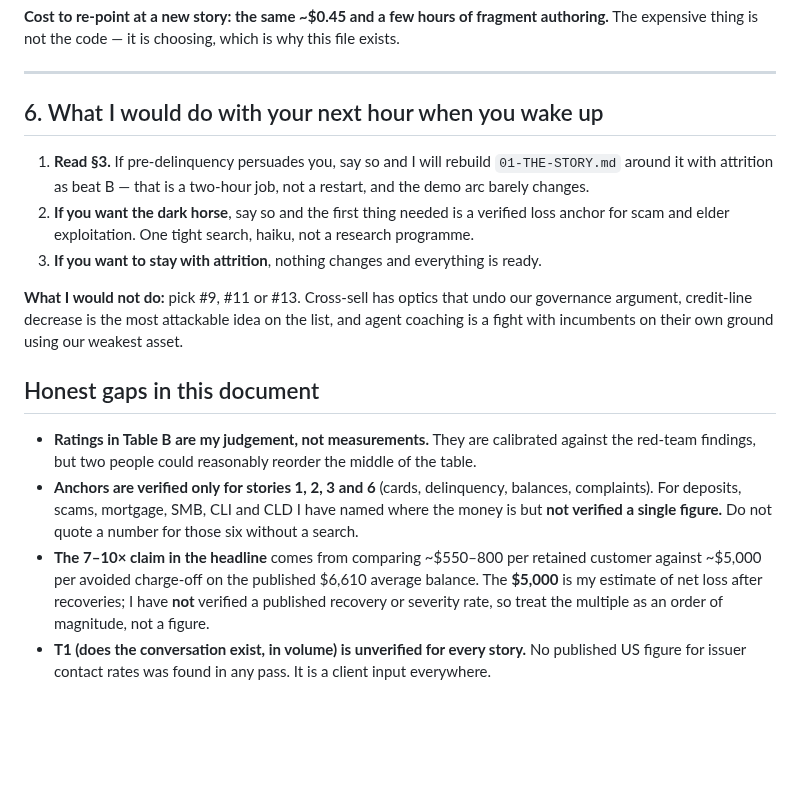
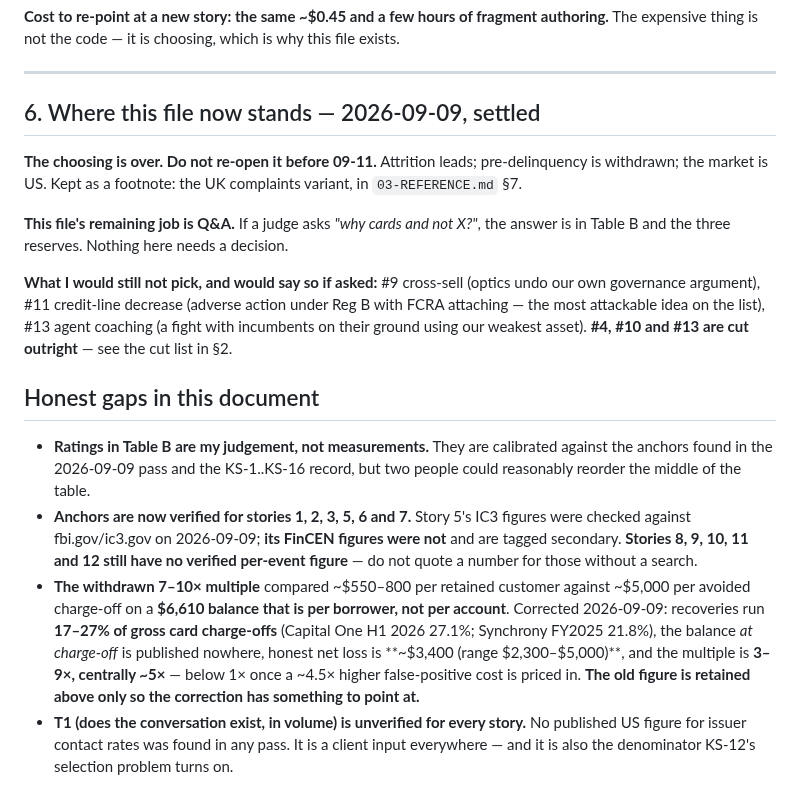
Before and after one commit to ravijp/Genesis_2026, a Markdown page: docs/credit-card/04-ALTERNATE-STORIES.md, the part around the change. GitHub-like rendering; blank space fills up the shorter version.

Commit message:
docs: retire the stale closing of 04 and banner the spent prompt
04's section 6 still said 'if pre-delinquency persuades you, say so and I will
rebuild 01-THE-STORY.md around it' -- inviting a decision that was settled and
withdrawn hours earlier -- and its honest-gaps list still carried the 7-10x claim
as live with the $5,000 unverified. Both replaced with the corrected arithmetic
and a statement that the choosing is over.

05 is a spent brief that still describes pre-delinquency as 'live and unresolved'
and predates the market decision. Bannered rather than deleted: it is the record
of what was asked for.

Co-Authored-By: Claude Opus 5 (1M context) <noreply@anthropic.com>

```diff
--- a/docs/credit-card/04-ALTERNATE-STORIES.md
+++ b/docs/credit-card/04-ALTERNATE-STORIES.md
@@ -337,28 +337,36 @@ expensive thing is not the code — it is choosing, which is why this file exist
 
 ---
 
-## 6. What I would do with your next hour when you wake up
+## 6. Where this file now stands — 2026-09-09, settled
 
-1. **Read §3.** If pre-delinquency persuades you, say so and I will rebuild `01-THE-STORY.md` around it
-   with attrition as beat B — that is a two-hour job, not a restart, and the demo arc barely changes.
-2. **If you want the dark horse**, say so and the first thing needed is a verified loss anchor for scam
-   and elder exploitation. One tight search, haiku, not a research programme.
-3. **If you want to stay with attrition**, nothing changes and everything is ready.
+**The choosing is over. Do not re-open it before 09-11.** Attrition leads; pre-delinquency is
+withdrawn; the market is US. Kept as a footnote: the UK complaints variant, in
+`03-REFERENCE.md` §7.
 
-**What I would not do:** pick #9, #11 or #13. Cross-sell has optics that undo our governance argument,
-credit-line decrease is the most attackable idea on the list, and agent coaching is a fight with
-incumbents on their own ground using our weakest asset.
+**This file's remaining job is Q&A.** If a judge asks *"why cards and not X?"*, the answer is in
+Table B and the three reserves. Nothing here needs a decision.
+
+**What I would still not pick, and would say so if asked:** #9 cross-sell (optics undo our own
+governance argument), #11 credit-line decrease (adverse action under Reg B with FCRA attaching — the
+most attackable idea on the list), #13 agent coaching (a fight with incumbents on their ground using
+our weakest asset). **#4, #10 and #13 are cut outright** — see the cut list in §2.
 
 ## Honest gaps in this document
 
-- **Ratings in Table B are my judgement, not measurements.** They are calibrated against the red-team
-  findings, but two people could reasonably reorder the middle of the table.
-- **Anchors are verified only for stories 1, 2, 3 and 6** (cards, delinquency, balances, complaints).
-  For deposits, scams, mortgage, SMB, CLI and CLD I have named where the money is but **not verified a
-  single figure.** Do not quote a number for those six without a search.
-- **The 7–10× claim in the headline** comes from comparing ~$550–800 per retained customer against
-  ~$5,000 per avoided charge-off on the published $6,610 average balance. The **$5,000** is my estimate
-  of net loss after recoveries; I have **not** verified a published recovery or severity rate, so treat
-  the multiple as an order of magnitude, not a figure.
-- **T1 (does the conversation exist, in volume) is unverified for every story.** No published US figure
-  for issuer contact rates was found in any pass. It is a client input everywhere.
+- **Ratings in Table B are my judgement, not measurements.** They are calibrated against the anchors
+  found in the 2026-09-09 pass and the KS-1..KS-16 record, but two people could reasonably reorder the
+  middle of the table.
+- **Anchors are now verified for stories 1, 2, 3, 5, 6 and 7.** Story 5's IC3 figures were checked
+  against fbi.gov/ic3.gov on 2026-09-09; **its FinCEN figures were not** and are tagged secondary.
+  **Stories 8, 9, 10, 11 and 12 still have no verified per-event figure** — do not quote a number for
+  those without a search.
+- **The withdrawn 7–10× multiple** compared ~$550–800 per retained customer against ~$5,000 per
+  avoided charge-off on a **$6,610 balance that is per borrower, not per account**. Corrected
+  2026-09-09: recoveries run **17–27% of gross card charge-offs** (Capital One H1 2026 27.1%;
+  Synchrony FY2025 21.8%), the balance *at charge-off* is published nowhere, honest net loss is
+  **~$3,400 (range $2,300–$5,000)**, and the multiple is **3–9×, centrally ~5×** — below 1× once
+  a ~4.5× higher false-positive cost is priced in. **The old figure is retained above only so the
+  correction has something to point at.**
+- **T1 (does the conversation exist, in volume) is unverified for every story.** No published US
+  figure for issuer contact rates was found in any pass. It is a client input everywhere — and it is
+  also the denominator KS-12's selection problem turns on.
```
Also changed, not shown: docs/credit-card/05-NEXT-CONVERSATION-PROMPT.md (+13 -1 lines).
